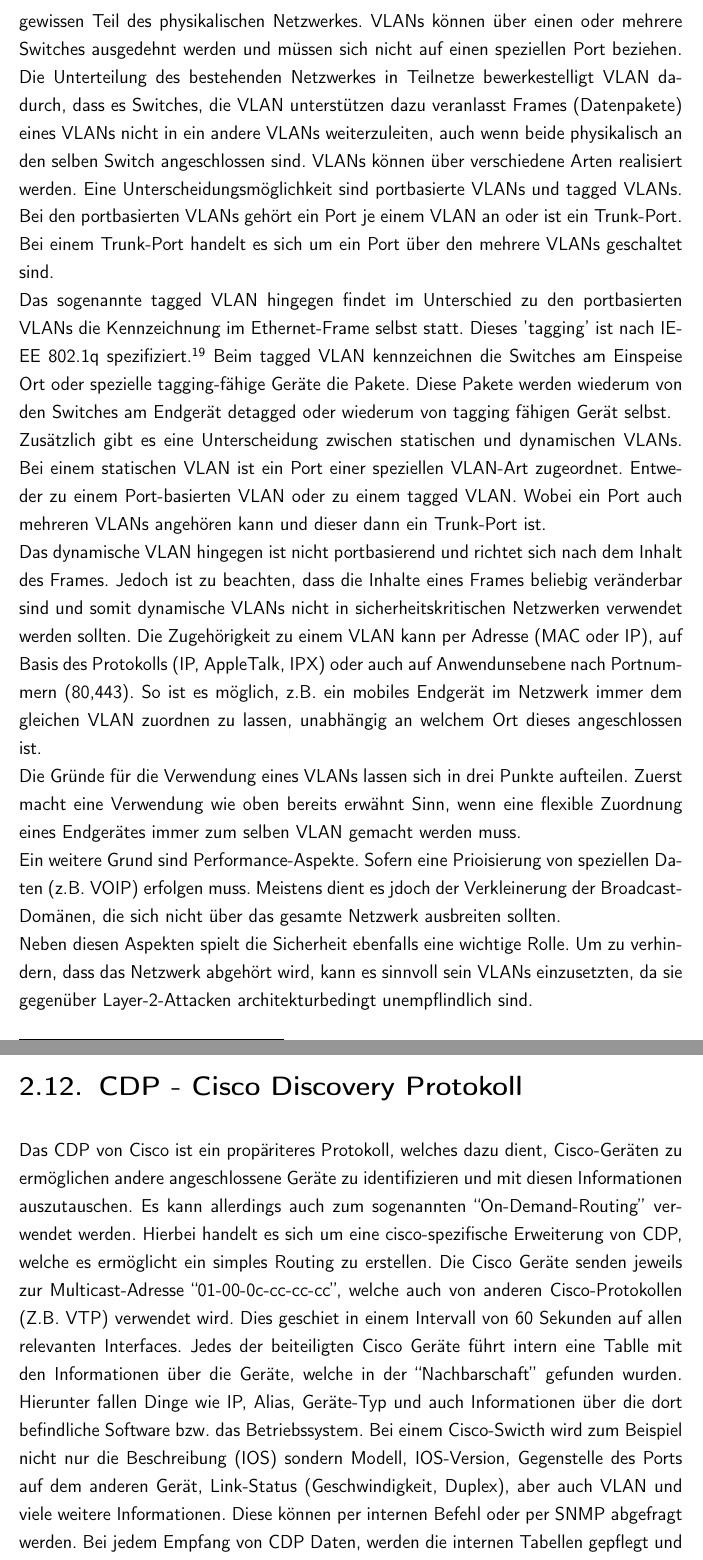
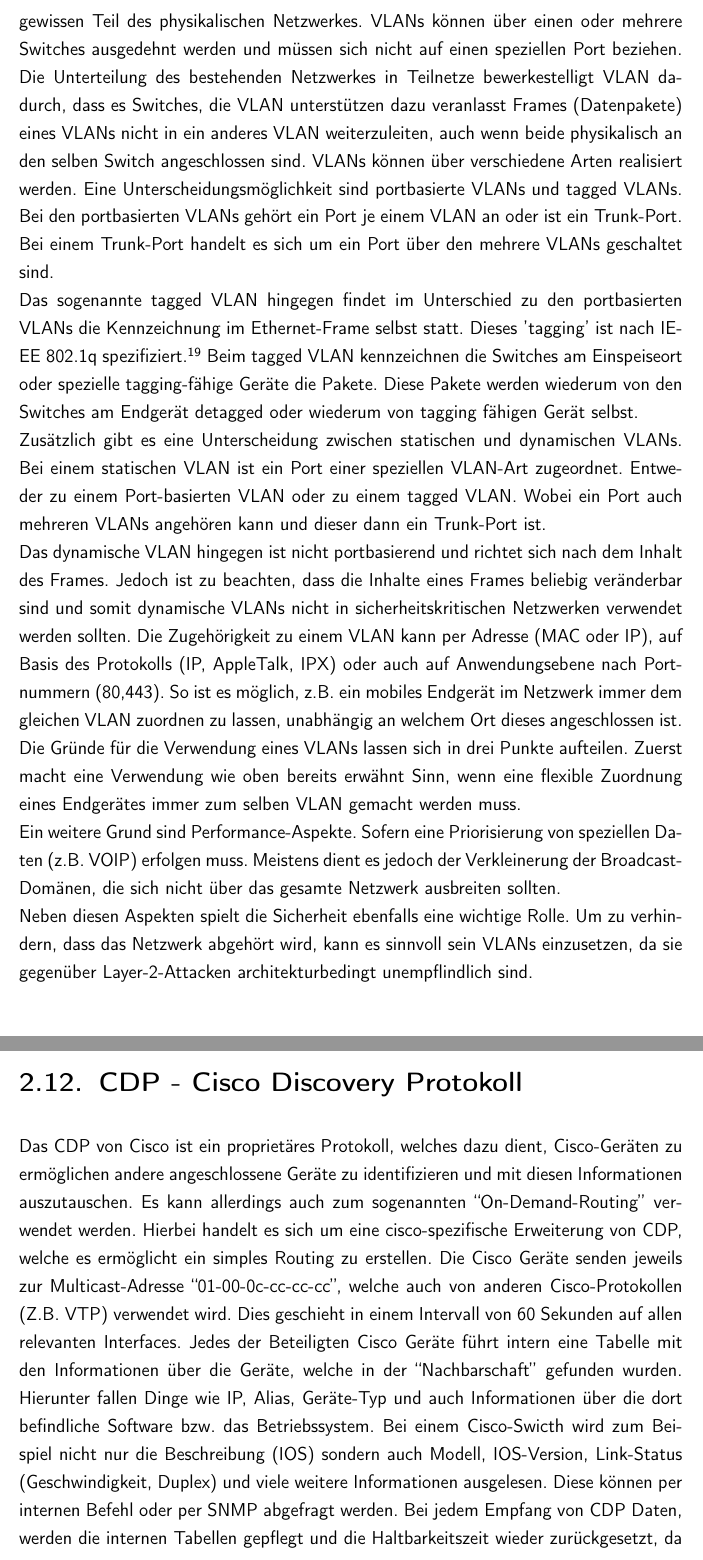
Before and after one commit to rarspace01/snmptrack, a LaTeX document (doc/Latex/Bachelor_Arbeit.tex, which reads doc/Latex/Inhalt/Kapitel1.tex): two parts of pages 26 and 29 of 82, joined at a grey line, cut so that both start at the same text. Compiled offline with pdfLaTeX; an older LaTeX class or package is replaced by its successor.

Commit message:
*DOC: -fix - patrick - 2.*

```diff
--- a/doc/Latex/Inhalt/Kapitel1.tex
+++ b/doc/Latex/Inhalt/Kapitel1.tex
@@ -368,20 +368,20 @@
 \section{VLAN - Virtual Local Area Network}
 \label{sec:vlan}
 
-Bei einem VLAN (Virtual Local Area Network) handelt es sich um ein logisches Netz innerhalb eines physikalischen Netzwerkes. Dieses logische Netz beinhaltet meist nur einen gewissen Teil des physikalischen Netzwerkes. VLANs können über einen oder mehrere Switches ausgedehnt werden und müssen sich nicht auf einen speziellen Port beziehen. Die Unterteilung des bestehenden Netzwerkes in Teilnetze bewerkestelligt VLAN dadurch, dass es Switches, die VLAN unterstützen dazu veranlasst Frames (Datenpakete) eines VLANs nicht in ein andere VLANs weiterzuleiten, auch wenn beide physikalisch an den selben Switch angeschlossen sind.
+Bei einem VLAN (Virtual Local Area Network) handelt es sich um ein logisches Netz innerhalb eines physikalischen Netzwerkes. Dieses logische Netz beinhaltet meist nur einen gewissen Teil des physikalischen Netzwerkes. VLANs können über einen oder mehrere Switches ausgedehnt werden und müssen sich nicht auf einen speziellen Port beziehen. Die Unterteilung des bestehenden Netzwerkes in Teilnetze bewerkestelligt VLAN dadurch, dass es Switches, die VLAN unterstützen dazu veranlasst Frames (Datenpakete) eines VLANs nicht in ein anderes VLAN weiterzuleiten, auch wenn beide physikalisch an den selben Switch angeschlossen sind.
 VLANs können über verschiedene Arten realisiert werden. Eine Unterscheidungsmöglichkeit sind portbasierte VLANs und tagged VLANs.
 Bei den portbasierten VLANs gehört ein Port je einem VLAN an oder ist ein Trunk-Port. Bei einem Trunk-Port handelt es sich um ein Port über den mehrere VLANs geschaltet sind.\\
 Das sogenannte tagged VLAN hingegen findet im Unterschied zu den portbasierten VLANs die Kennzeichnung im Ethernet-Frame selbst statt. Dieses 'tagging' ist nach IEEE 802.1q spezifiziert.\footnote{Vgl. IEEE 802.1q}
-Beim tagged VLAN kennzeichnen die Switches am Einspeise Ort oder spezielle tagging-fähige Geräte die Pakete. Diese Pakete werden wiederum von den Switches am Endgerät detagged oder wiederum von tagging fähigen Gerät selbst.\\
+Beim tagged VLAN kennzeichnen die Switches am Einspeiseort oder spezielle tagging-fähige Geräte die Pakete. Diese Pakete werden wiederum von den Switches am Endgerät detagged oder wiederum von tagging fähigen Gerät selbst.\\
 Zusätzlich gibt es eine Unterscheidung zwischen statischen und dynamischen VLANs.
 Bei einem statischen VLAN ist ein Port einer speziellen VLAN-Art zugeordnet. Entweder zu einem Port-basierten VLAN oder zu einem tagged VLAN.
 Wobei ein Port auch mehreren VLANs angehören kann und dieser dann ein Trunk-Port ist.\\
 Das dynamische VLAN hingegen ist nicht portbasierend und richtet sich nach dem Inhalt des Frames. Jedoch ist zu beachten, dass die Inhalte eines Frames beliebig veränderbar sind und somit dynamische VLANs nicht in sicherheitskritischen Netzwerken verwendet werden sollten.
-Die Zugehörigkeit zu einem VLAN kann per Adresse (MAC oder IP), auf Basis des Protokolls (IP, AppleTalk, IPX) oder auch auf Anwendunsebene nach Portnummern (80,443). So ist es möglich, z.B. ein mobiles Endgerät im Netzwerk immer dem gleichen VLAN zuordnen zu lassen, unabhängig an welchem Ort dieses angeschlossen ist.\\
+Die Zugehörigkeit zu einem VLAN kann per Adresse (MAC oder IP), auf Basis des Protokolls (IP, AppleTalk, IPX) oder auch auf Anwendungsebene nach Portnummern (80,443). So ist es möglich, z.B. ein mobiles Endgerät im Netzwerk immer dem gleichen VLAN zuordnen zu lassen, unabhängig an welchem Ort dieses angeschlossen ist.\\
 Die Gründe für die Verwendung eines VLANs lassen sich in drei Punkte aufteilen.
 Zuerst macht eine Verwendung wie oben bereits erwähnt Sinn, wenn eine flexible Zuordnung eines Endgerätes immer zum selben VLAN gemacht werden muss.\\
-Ein weitere Grund sind Performance-Aspekte. Sofern eine Prioisierung von speziellen Daten (z.B. VOIP) erfolgen muss. Meistens dient es jdoch der Verkleinerung der Broadcast-Domänen, die sich nicht über das gesamte Netzwerk ausbreiten sollten.\\
-Neben diesen Aspekten spielt die Sicherheit ebenfalls eine wichtige Rolle. Um zu verhindern, dass das Netzwerk abgehört wird, kann es sinnvoll sein VLANs einzusetzten, da sie gegenüber Layer-2-Attacken architekturbedingt unempflindlich sind.
+Ein weitere Grund sind Performance-Aspekte. Sofern eine Priorisierung von speziellen Daten (z.B. VOIP) erfolgen muss. Meistens dient es jedoch der Verkleinerung der Broadcast-Domänen, die sich nicht über das gesamte Netzwerk ausbreiten sollten.\\
+Neben diesen Aspekten spielt die Sicherheit ebenfalls eine wichtige Rolle. Um zu verhindern, dass das Netzwerk abgehört wird, kann es sinnvoll sein VLANs einzusetzen, da sie gegenüber Layer-2-Attacken architekturbedingt unempflindlich sind.
 
 
 \section{SNMP}
@@ -428,6 +428,8 @@
 \section{CDP - Cisco Discovery Protokoll}
 \label{sec:cdp}
 
-Das CDP von Cisco ist ein propäriteres Protokoll, welches dazu dient, Cisco-Geräten zu ermöglichen andere angeschlossene Geräte zu identifizieren und mit diesen Informationen auszutauschen. Es kann allerdings auch zum sogenannten “On-Demand-Routing” verwendet werden. Hierbei handelt es sich um eine cisco-spezifische Erweiterung von CDP, welche es ermöglicht ein simples Routing zu erstellen.
-Die Cisco Geräte senden jeweils zur Multicast-Adresse “01-00-0c-cc-cc-cc”, welche auch von anderen Cisco-Protokollen (Z.B. VTP) verwendet wird. Dies geschiet in einem Intervall von 60 Sekunden auf allen relevanten Interfaces. Jedes der beiteiligten Cisco Geräte führt intern eine Tablle mit den Informationen über die Geräte, welche in der “Nachbarschaft” gefunden wurden. Hierunter fallen Dinge wie IP, Alias, Geräte-Typ und auch Informationen über die dort befindliche Software bzw. das Betriebssystem. Bei einem Cisco-Swicth wird zum Beispiel nicht nur die Beschreibung (IOS) sondern Modell, IOS-Version, Gegenstelle des Ports auf dem anderen Gerät, Link-Status (Geschwindigkeit, Duplex), aber auch VLAN und viele weitere Informationen. Diese können per internen Befehl oder per SNMP abgefragt werden. Bei jedem Empfang von CDP Daten, werden die internen Tabellen gepflegt und die Haltbarkeitszeit wieder zurückgesetzt, da Geräte die sich nicht mehr melden nach einer bestimmten Zeit (Standardmäßig nach 180 Sekunden) aus den Tabellen wiederum entfernt werden. Die Informationen welche übertragen werden sind einfach erweiterbar, da diese auf dem “Type-Length-Value” Format basieren. Das heißt in einer Nachricht wird zuerst der Typ des Attributs bestimmt (Z.b. String, Zahl, Datum) danach die Zeichenlänge des Wertes und der Wert selbst.\\
-Hersteller wie HP, distanzieren sich zunehmend von diesem properitären Protokoll und unterstützen das durch die IEEE spezifizierte offene Protokoll LLDP, welches Hersteller unabhängig ist und den selben Funktionsumfang beinhaltet.
+Das CDP von Cisco ist ein proprietäres Protokoll, welches dazu dient, Cisco-Geräten zu ermöglichen andere angeschlossene Geräte zu identifizieren und mit diesen Informationen auszutauschen. Es kann allerdings auch zum sogenannten “On-Demand-Routing” verwendet werden. Hierbei handelt es sich um eine cisco-spezifische Erweiterung von CDP, welche es ermöglicht ein simples Routing zu erstellen.
+Die Cisco Geräte senden jeweils zur Multicast-Adresse “01-00-0c-cc-cc-cc”, welche auch von anderen Cisco-Protokollen (Z.B. VTP) verwendet wird. Dies geschieht in einem Intervall von 60 Sekunden auf allen relevanten Interfaces. Jedes der Beteiligten Cisco Geräte führt intern eine Tabelle mit den Informationen über die Geräte, welche in der “Nachbarschaft” gefunden wurden. Hierunter fallen Dinge wie IP, Alias, Geräte-Typ und auch Informationen über die dort befindliche Software bzw. das Betriebssystem.
+Bei einem Cisco-Swicth wird zum Beispiel nicht nur die Beschreibung (IOS) sondern auch Modell, IOS-Version, Link-Status (Geschwindigkeit, Duplex) und viele weitere Informationen ausgelesen.
+Diese können per internen Befehl oder per SNMP abgefragt werden. Bei jedem Empfang von CDP Daten, werden die internen Tabellen gepflegt und die Haltbarkeitszeit wieder zurückgesetzt, da Geräte die sich nicht mehr melden nach einer bestimmten Zeit (Standardmäßig nach 180 Sekunden) aus den Tabellen wiederum entfernt werden. Die Informationen welche übertragen werden sind einfach erweiterbar, da diese auf dem “Type-Length-Value” Format basieren. Das heißt in einer Nachricht wird zuerst der Typ des Attributs bestimmt (Z.b. String, Zahl, Datum) danach die Zeichenlänge des Wertes und der Wert selbst.\\
+Hersteller wie HP, distanzieren sich zunehmend von diesem proprietären Protokoll und unterstützen das durch die IEEE spezifizierte offene Protokoll LLDP, welches Hersteller unabhängig ist und den selben Funktionsumfang beinhaltet.
```
Also changed, not shown: doc/Latex/Inhalt/Kapitel1.tex (4 more changed lines).
